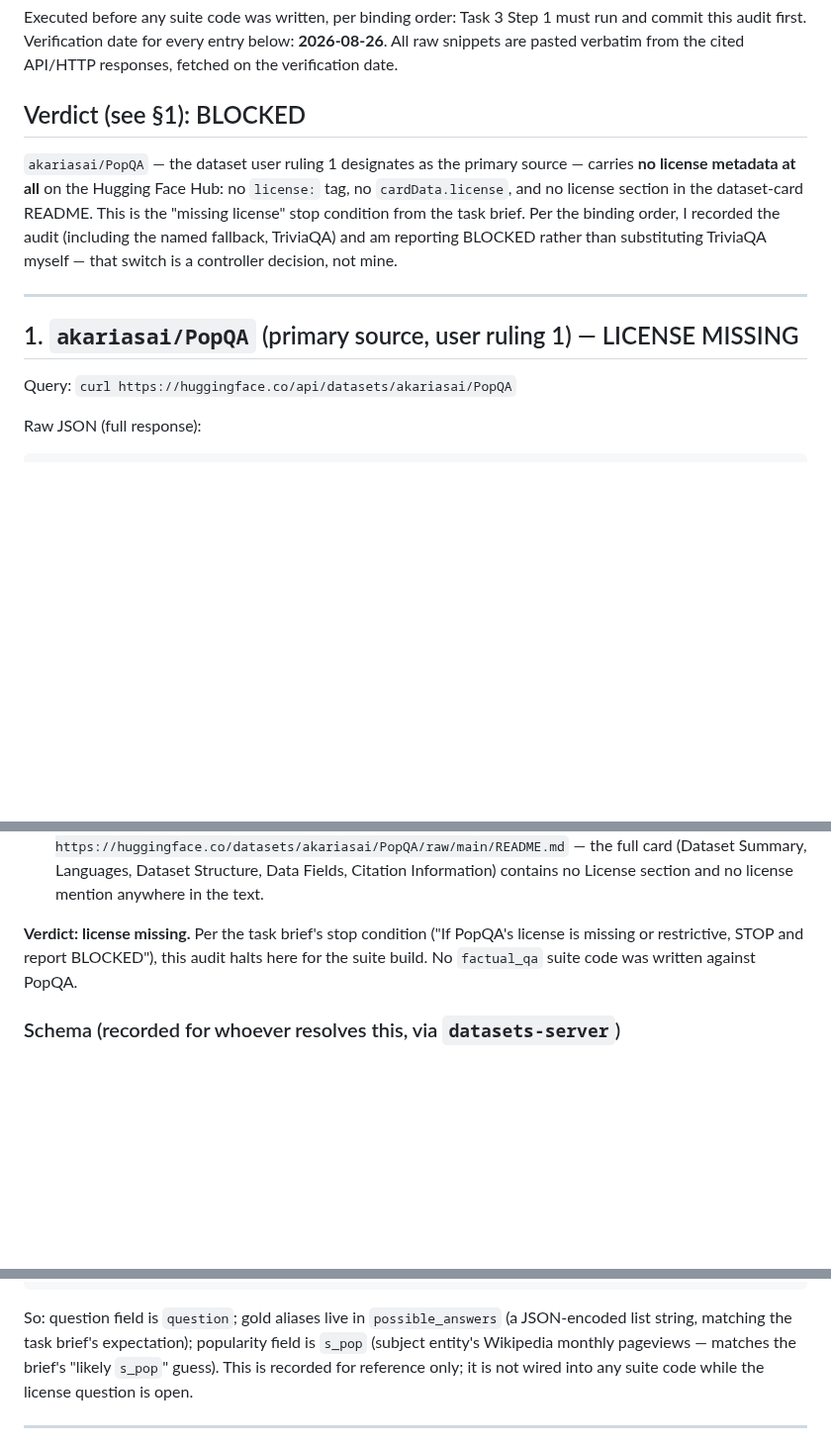
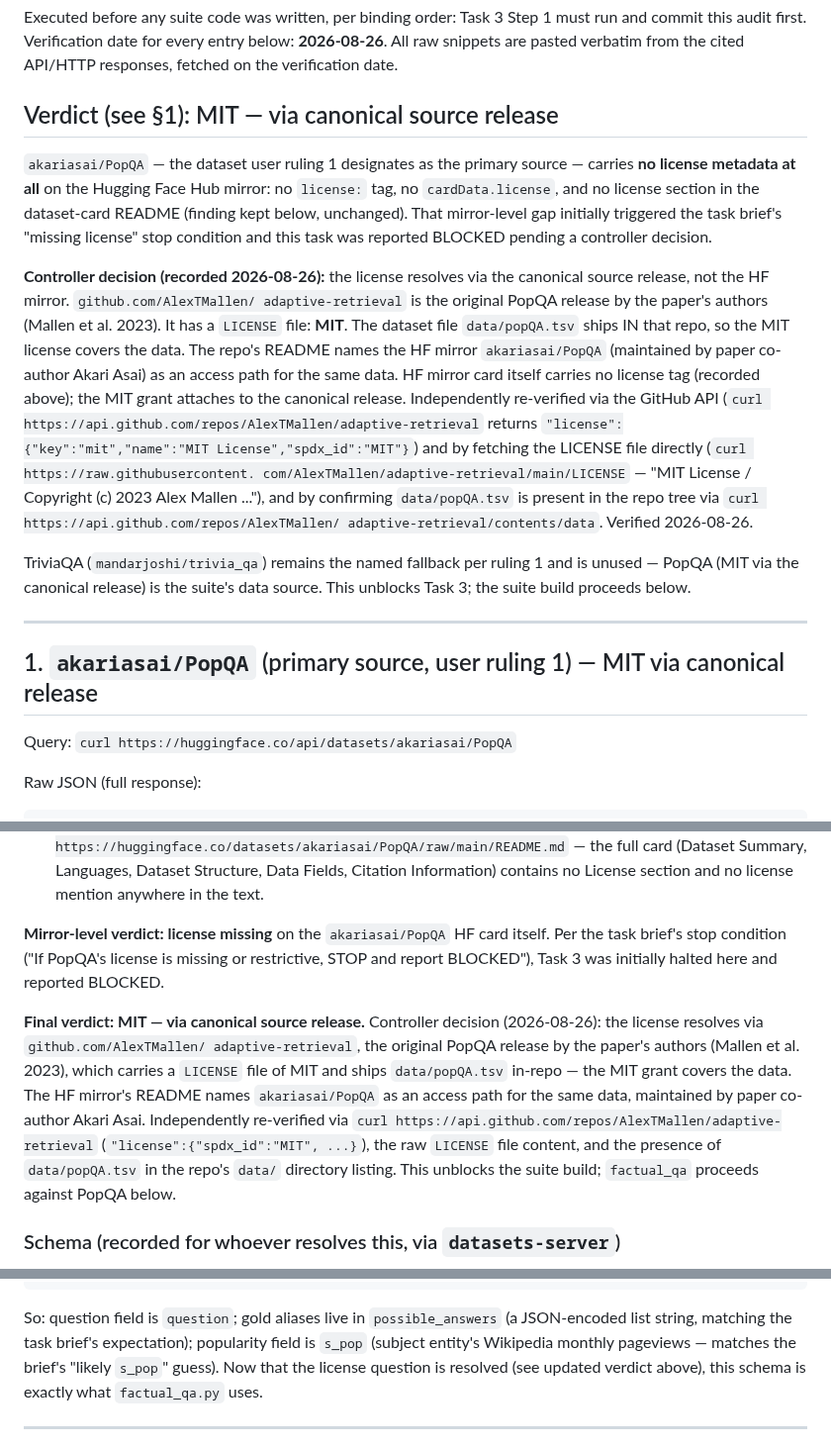
Before and after one commit to Rishik-Chakraborty/BitCliff, a Markdown page: bitcliff/pipeline/LICENSE_AUDIT.md, 3 parts joined by grey strips. Shown at 99% size. Rendered like a GitHub page; blank space fills up the shorter version.

Commit message:
docs(pipeline): PopQA license resolved via canonical source (MIT)
Controller decision: PopQA's HF mirror card (akariasai/PopQA) has no
license tag, but the canonical source release,
github.com/AlexTMallen/adaptive-retrieval (Mallen et al. 2023), is
MIT-licensed and ships the same data in-repo as data/popQA.tsv; the HF
mirror (maintained by paper co-author Akari Asai) is just an access
path to that MIT-licensed data. Independently re-verified via the
GitHub API, the repo's raw LICENSE file, and the presence of
data/popQA.tsv in its tree. Unblocks Task 3's suite build.

Co-Authored-By: Claude Fable 5 <noreply@anthropic.com>

```diff
--- a/bitcliff/pipeline/LICENSE_AUDIT.md
+++ b/bitcliff/pipeline/LICENSE_AUDIT.md
@@ -5,19 +5,39 @@ must run and commit this audit first. Verification date for every entry
 below: **2026-08-26**. All raw snippets are pasted verbatim from the cited
 API/HTTP responses, fetched on the verification date.
 
-## Verdict (see §1): BLOCKED
+## Verdict (see §1): MIT — via canonical source release
 
 `akariasai/PopQA` — the dataset user ruling 1 designates as the primary
-source — carries **no license metadata at all** on the Hugging Face Hub: no
-`license:` tag, no `cardData.license`, and no license section in the
-dataset-card README. This is the "missing license" stop condition from the
-task brief. Per the binding order, I recorded the audit (including the named
-fallback, TriviaQA) and am reporting BLOCKED rather than substituting
-TriviaQA myself — that switch is a controller decision, not mine.
+source — carries **no license metadata at all** on the Hugging Face Hub
+mirror: no `license:` tag, no `cardData.license`, and no license section in
+the dataset-card README (finding kept below, unchanged). That mirror-level
+gap initially triggered the task brief's "missing license" stop condition
+and this task was reported BLOCKED pending a controller decision.
+
+**Controller decision (recorded 2026-08-26):** the license resolves via the
+canonical source release, not the HF mirror. `github.com/AlexTMallen/
+adaptive-retrieval` is the original PopQA release by the paper's authors
+(Mallen et al. 2023). It has a `LICENSE` file: **MIT**. The dataset file
+`data/popQA.tsv` ships IN that repo, so the MIT license covers the data.
+The repo's README names the HF mirror `akariasai/PopQA` (maintained by
+paper co-author Akari Asai) as an access path for the same data. HF mirror
+card itself carries no license tag (recorded above); the MIT grant attaches
+to the canonical release. Independently re-verified via the GitHub API
+(`curl https://api.github.com/repos/AlexTMallen/adaptive-retrieval`
+returns `"license":{"key":"mit","name":"MIT License","spdx_id":"MIT"}`) and
+by fetching the LICENSE file directly (`curl https://raw.githubusercontent.
+com/AlexTMallen/adaptive-retrieval/main/LICENSE` — "MIT License / Copyright
+(c) 2023 Alex Mallen ..."), and by confirming `data/popQA.tsv` is present
+in the repo tree via `curl https://api.github.com/repos/AlexTMallen/
+adaptive-retrieval/contents/data`. Verified 2026-08-26.
+
+TriviaQA (`mandarjoshi/trivia_qa`) remains the named fallback per ruling 1
+and is unused — PopQA (MIT via the canonical release) is the suite's data
+source. This unblocks Task 3; the suite build proceeds below.
 
 ---
 
-## 1. `akariasai/PopQA` (primary source, user ruling 1) — LICENSE MISSING
+## 1. `akariasai/PopQA` (primary source, user ruling 1) — MIT via canonical release
 
 Query: `curl https://huggingface.co/api/datasets/akariasai/PopQA`
 
@@ -41,10 +61,22 @@ Observations:
   Fields, Citation Information) contains no License section and no license
   mention anywhere in the text.
 
-**Verdict: license missing.** Per the task brief's stop condition ("If
-PopQA's license is missing or restrictive, STOP and report BLOCKED"), this
-audit halts here for the suite build. No `factual_qa` suite code was written
-against PopQA.
+**Mirror-level verdict: license missing** on the `akariasai/PopQA` HF card
+itself. Per the task brief's stop condition ("If PopQA's license is missing
+or restrictive, STOP and report BLOCKED"), Task 3 was initially halted here
+and reported BLOCKED.
+
+**Final verdict: MIT — via canonical source release.** Controller decision
+(2026-08-26): the license resolves via `github.com/AlexTMallen/
+adaptive-retrieval`, the original PopQA release by the paper's authors
+(Mallen et al. 2023), which carries a `LICENSE` file of MIT and ships
+`data/popQA.tsv` in-repo — the MIT grant covers the data. The HF mirror's
+README names `akariasai/PopQA` as an access path for the same data,
+maintained by paper co-author Akari Asai. Independently re-verified via
+`curl https://api.github.com/repos/AlexTMallen/adaptive-retrieval`
+(`"license":{"spdx_id":"MIT", ...}`), the raw `LICENSE` file content, and
+the presence of `data/popQA.tsv` in the repo's `data/` directory listing.
+This unblocks the suite build; `factual_qa` proceeds against PopQA below.
 
 ### Schema (recorded for whoever resolves this, via `datasets-server`)
 
@@ -66,9 +98,9 @@ Example row:
 So: question field is `question`; gold aliases live in `possible_answers`
 (a JSON-encoded list string, matching the task brief's expectation);
 popularity field is `s_pop` (subject entity's Wikipedia monthly pageviews —
-matches the brief's "likely `s_pop`" guess). This is recorded for reference
-only; it is not wired into any suite code while the license question is
-open.
+matches the brief's "likely `s_pop`" guess). Now that the license question
+is resolved (see updated verdict above), this schema is exactly what
+`factual_qa.py` uses.
 
 ---
 
```
Also changed, not shown: other parts of bitcliff/pipeline/LICENSE_AUDIT.md (+2 -2 lines).
